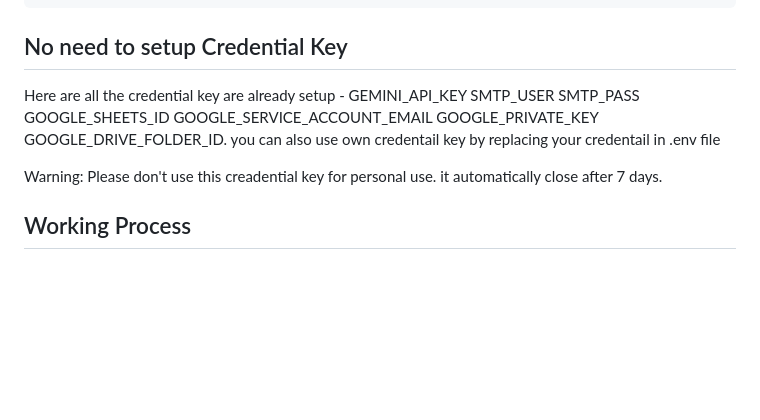
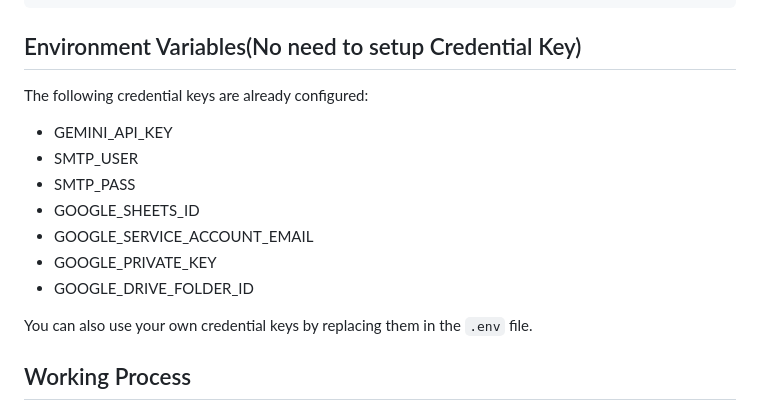
Before and after one commit to maxohm1/LeadFlowAI, a Markdown page: README.md, the part around the change. Drawn GitHub-style; blank space fills up the shorter version.

Commit message:
Revise credential key setup instructions
Updated section on credential keys for clarity and formatting.

````diff
--- a/README.md
+++ b/README.md
@@ -84,18 +84,19 @@ https://github.com/user-attachments/assets/1b535746-b9ad-4a19-9cfd-30a841161b83
 ```
 
 
-## No need to setup Credential Key
-Here are all the credential key are already setup -
-GEMINI_API_KEY
-SMTP_USER
-SMTP_PASS
-GOOGLE_SHEETS_ID
-GOOGLE_SERVICE_ACCOUNT_EMAIL
-GOOGLE_PRIVATE_KEY
-GOOGLE_DRIVE_FOLDER_ID.
-you can also use own credentail key by replacing your credentail in .env file
+## Environment Variables(No need to setup Credential Key)
 
-Warning: Please don't use this creadential key for personal use. it automatically close after 7 days.
+The following credential keys are already configured:
+
+- GEMINI_API_KEY
+- SMTP_USER
+- SMTP_PASS
+- GOOGLE_SHEETS_ID
+- GOOGLE_SERVICE_ACCOUNT_EMAIL
+- GOOGLE_PRIVATE_KEY
+- GOOGLE_DRIVE_FOLDER_ID
+
+You can also use your own credential keys by replacing them in the `.env` file.
 
 
 ##  Working Process
````
